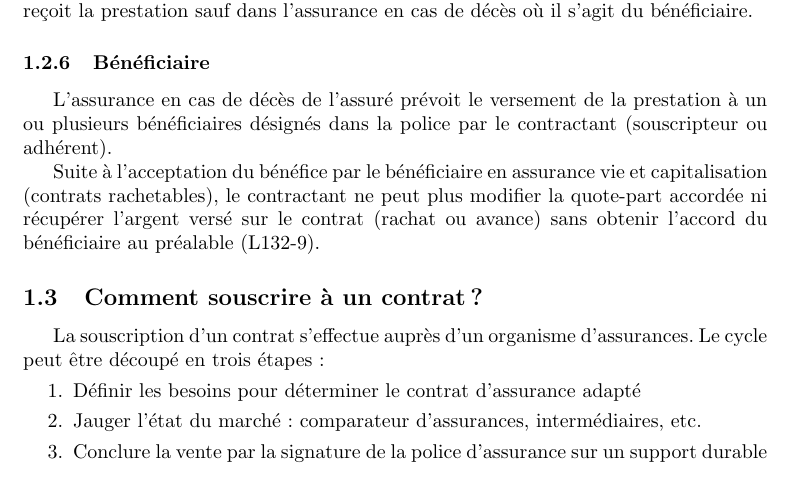
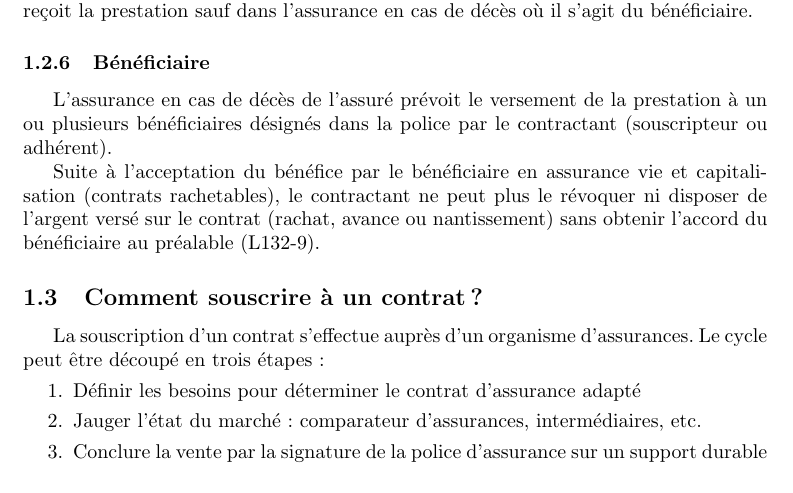
Before and after one commit to gbouget/Assurance-vie, a LaTeX document (main.tex): part of page 6 of 21, cut so that both start at the same text. Compiled offline with pdfLaTeX.

Commit message:
Modification bénéficiaire acceptant

```diff
--- a/main.tex
+++ b/main.tex
@@ -107,7 +107,7 @@ L'assuré désigne la personne sur laquelle porte le risque. En cas de sinistre,
 \subsubsection{Bénéficiaire}
 L'assurance en cas de décès de l'assuré prévoit le versement de la prestation à un ou plusieurs bénéficiaires désignés dans la police par le contractant (souscripteur ou adhérent).
 
-Suite à l'acceptation du bénéfice par le bénéficiaire en assurance vie et capitalisation (contrats rachetables), le contractant ne peut plus modifier la quote-part accordée ni récupérer l'argent versé sur le contrat (rachat ou avance) sans obtenir l'accord du bénéficiaire au préalable (L132-9).
+Suite à l'acceptation du bénéfice par le bénéficiaire en assurance vie et capitalisation (contrats rachetables), le contractant ne peut plus le révoquer ni disposer de l'argent versé sur le contrat (rachat, avance ou nantissement) sans obtenir l'accord du bénéficiaire au préalable (L132-9).
 
 \subsection{Comment souscrire à un contrat ?}
 La souscription d'un contrat s'effectue auprès d'un organisme d'assurances. Le cycle peut être découpé en trois étapes :
```
Also changed, not shown: Assurance_vie_20200113_2058.pdf (deleted), Assurance_vie_20200113_2147.pdf (added).
